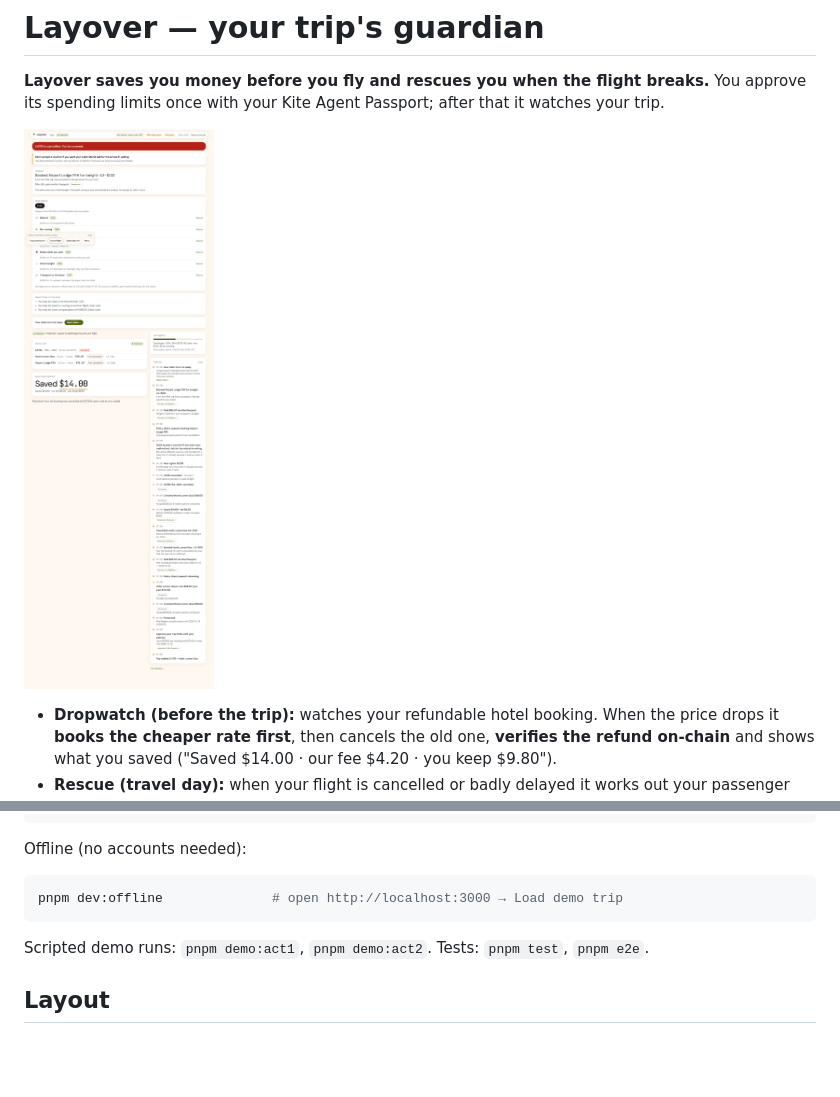
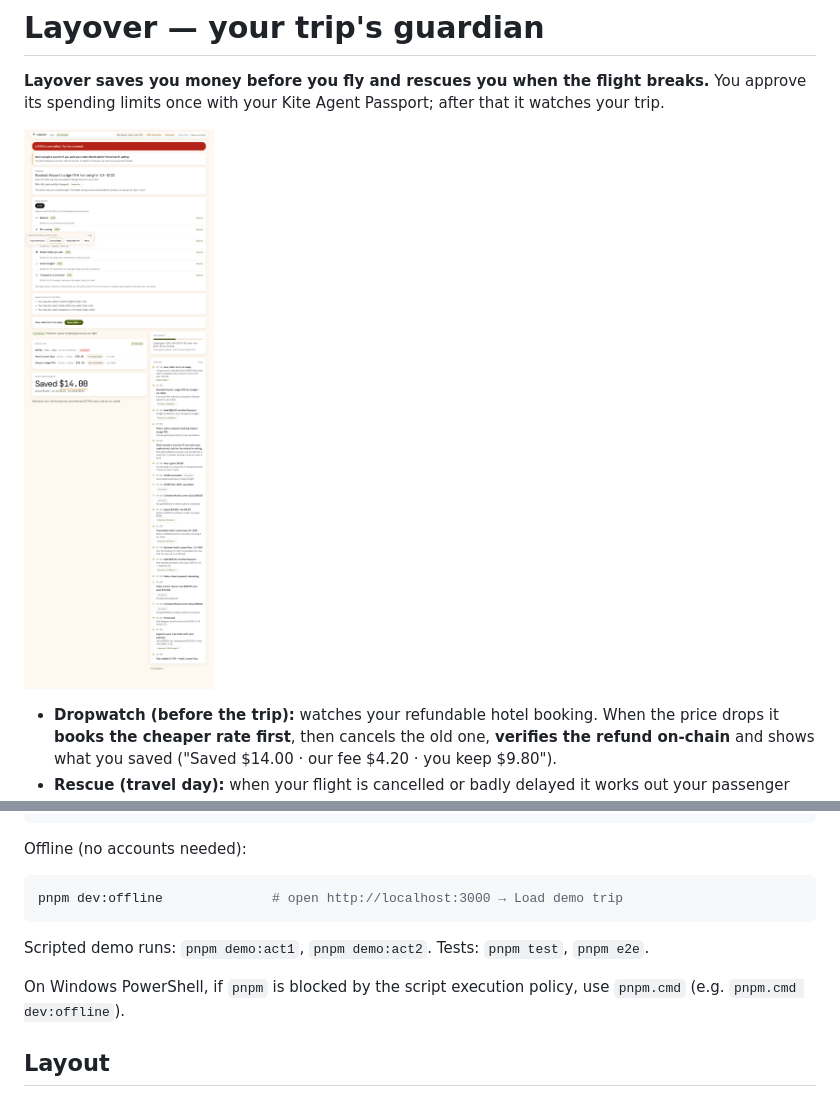
Before and after one commit to gnanam1990/layover, a Markdown page: README.md, 2 parts joined by grey strips. Rendered like a GitHub page; pictures changed too: docs/screens/s4-rescue.png; blank space fills up the shorter version.

````diff
--- a/README.md
+++ b/README.md
@@ -69,6 +69,8 @@ pnpm dev:offline              # open http://localhost:3000 → Load demo trip
 ```
 Scripted demo runs: `pnpm demo:act1`, `pnpm demo:act2`. Tests: `pnpm test`, `pnpm e2e`.
 
+On Windows PowerShell, if `pnpm` is blocked by the script execution policy, use `pnpm.cmd` (e.g. `pnpm.cmd dev:offline`).
+
 ## Layout
 `apps/web` (Next.js 15, Kite theme) · `services/core` (Hono on Bun: API, Dropwatch, rights engine, policy gate, rescue, claims, timeline, Passport adapter) · `services/mocks` (merchant with x402 paywall, flight feed, demo admin) · `packages/shared` (zod schemas, bigint money math, rule packs).
 
````
Also changed, not shown: docs/DECISIONS.md (+8 -0 lines), docs/screens/s2-protect.png, docs/screens/s3-dashboard.png, 14 other files.
